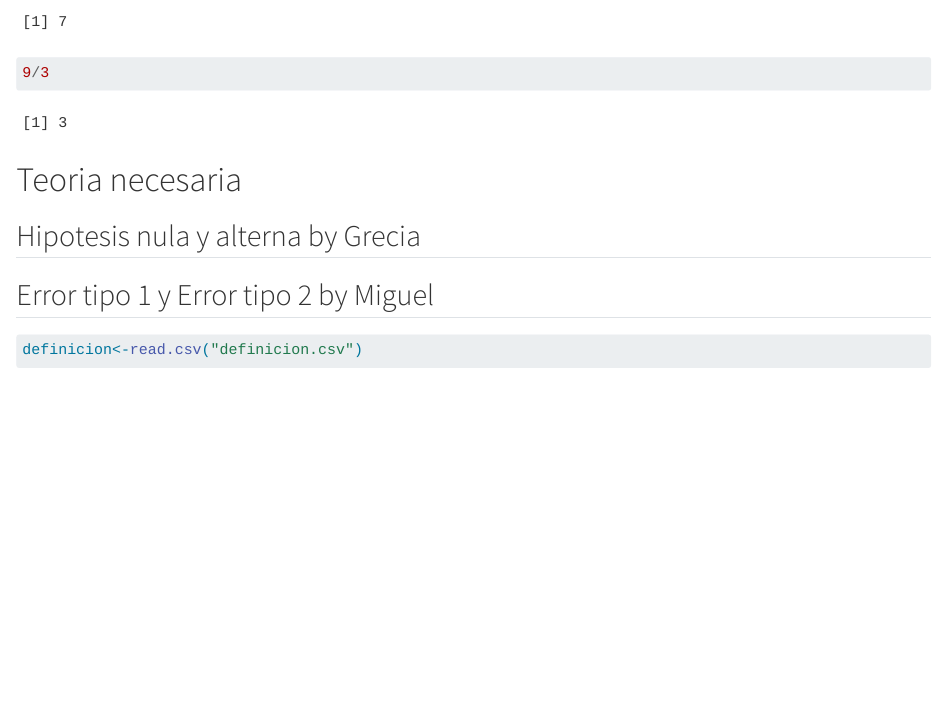
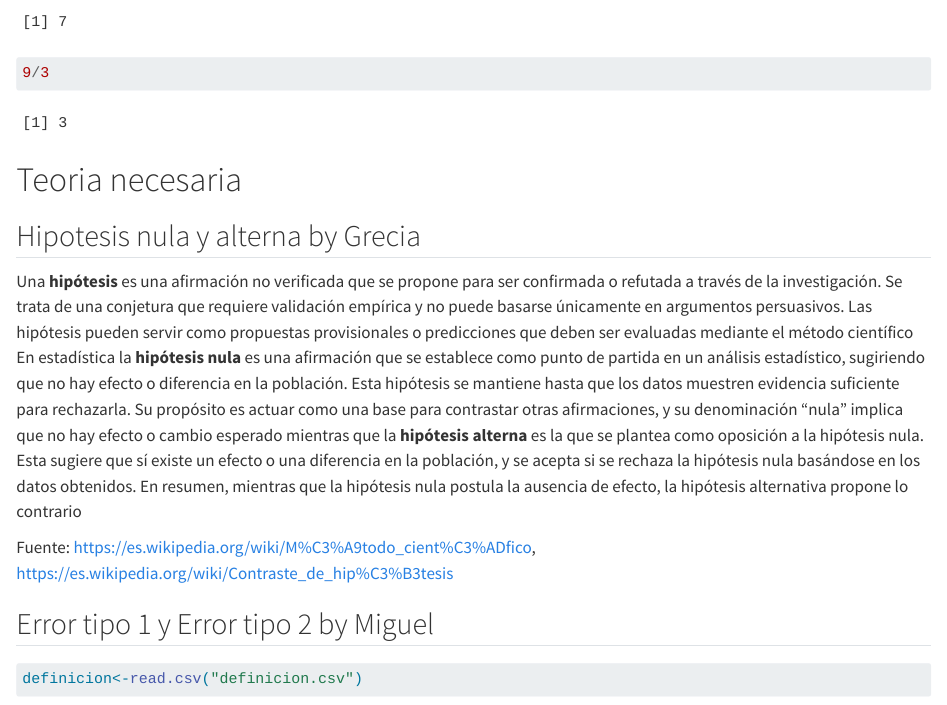
Before and after one commit to MaferBravoGarcia/Hackathon_LIIGH_Bioinfo, a Quarto document (Sesion_1.qmd): the page in a window 1100 px wide, from 600 px down. Rendered offline with R 4.5, knitr and Pandoc in place of Quarto, with nearby package versions; some code elsewhere in the file could not run offline.

Commit message:
Agregué mi parte

```diff
--- a/Sesion_1.qmd
+++ b/Sesion_1.qmd
@@ -32,6 +32,11 @@ A continuacion vamos a insertar un chunk/modulo/celda de codigo
 # Teoria necesaria
 
 ## Hipotesis nula y alterna by Grecia
+
+Una **hipótesis** es una afirmación no verificada que se propone para ser confirmada o refutada a través de la investigación. Se trata de una conjetura que requiere validación empírica y no puede basarse únicamente en argumentos persuasivos. Las hipótesis pueden servir como propuestas provisionales o predicciones que deben ser evaluadas mediante el método científico
+En estadística la **hipótesis nula** es una afirmación que se establece como punto de partida en un análisis estadístico, sugiriendo que no hay efecto o diferencia en la población. Esta hipótesis se mantiene hasta que los datos muestren evidencia suficiente para rechazarla. Su propósito es actuar como una base para contrastar otras afirmaciones, y su denominación "nula" implica que no hay efecto o cambio esperado mientras que la **hipótesis alterna** es la que se plantea como oposición a la hipótesis nula. Esta sugiere que sí existe un efecto o una diferencia en la población, y se acepta si se rechaza la hipótesis nula basándose en los datos obtenidos. En resumen, mientras que la hipótesis nula postula la ausencia de efecto, la hipótesis alternativa propone lo contrario
+
+Fuente: https://es.wikipedia.org/wiki/M%C3%A9todo_cient%C3%ADfico, https://es.wikipedia.org/wiki/Contraste_de_hip%C3%B3tesis
 
 ## Error tipo 1 y Error tipo 2 by Miguel
 
```
